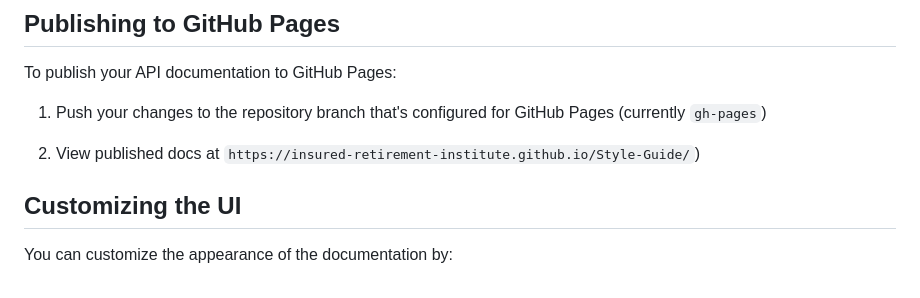
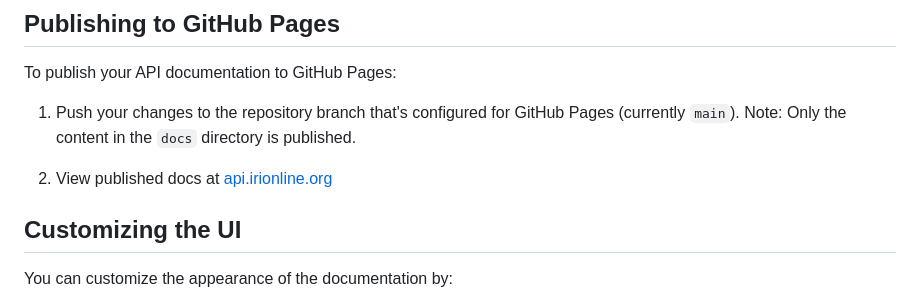
Before and after one commit to Insured-Retirement-Institute/Style-Guide, a Markdown page: docs/CONTRIBUTING.md, the part around the change. Rendered like a GitHub page.

```diff
--- a/docs/CONTRIBUTING.md
+++ b/docs/CONTRIBUTING.md
@@ -109,10 +109,9 @@ The version selector will automatically appear when multiple versions are availa
 
 To publish your API documentation to GitHub Pages:
 
-1. Push your changes to the repository branch that's configured for GitHub Pages (currently `gh-pages`)
+1. Push your changes to the repository branch that's configured for GitHub Pages (currently `main`).  Note: Only the content in the `docs` directory is published.
 
-
-2. View published docs at `https://insured-retirement-institute.github.io/Style-Guide/`)
+2. View published docs at [api.irionline.org](https://api.irionline.org)
 
 ## Customizing the UI
 
```
Also changed, not shown: README.md (+2 -2 lines).
